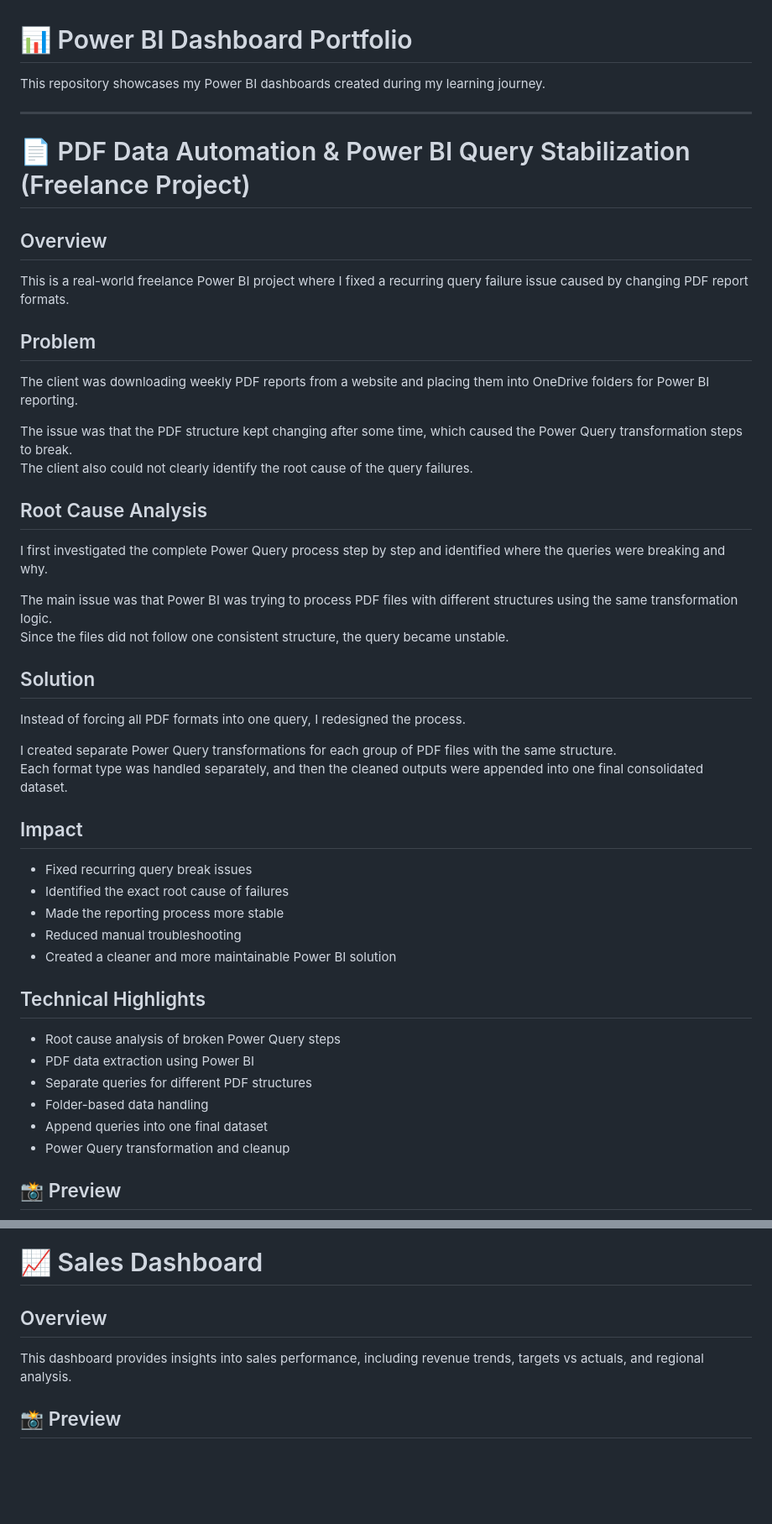
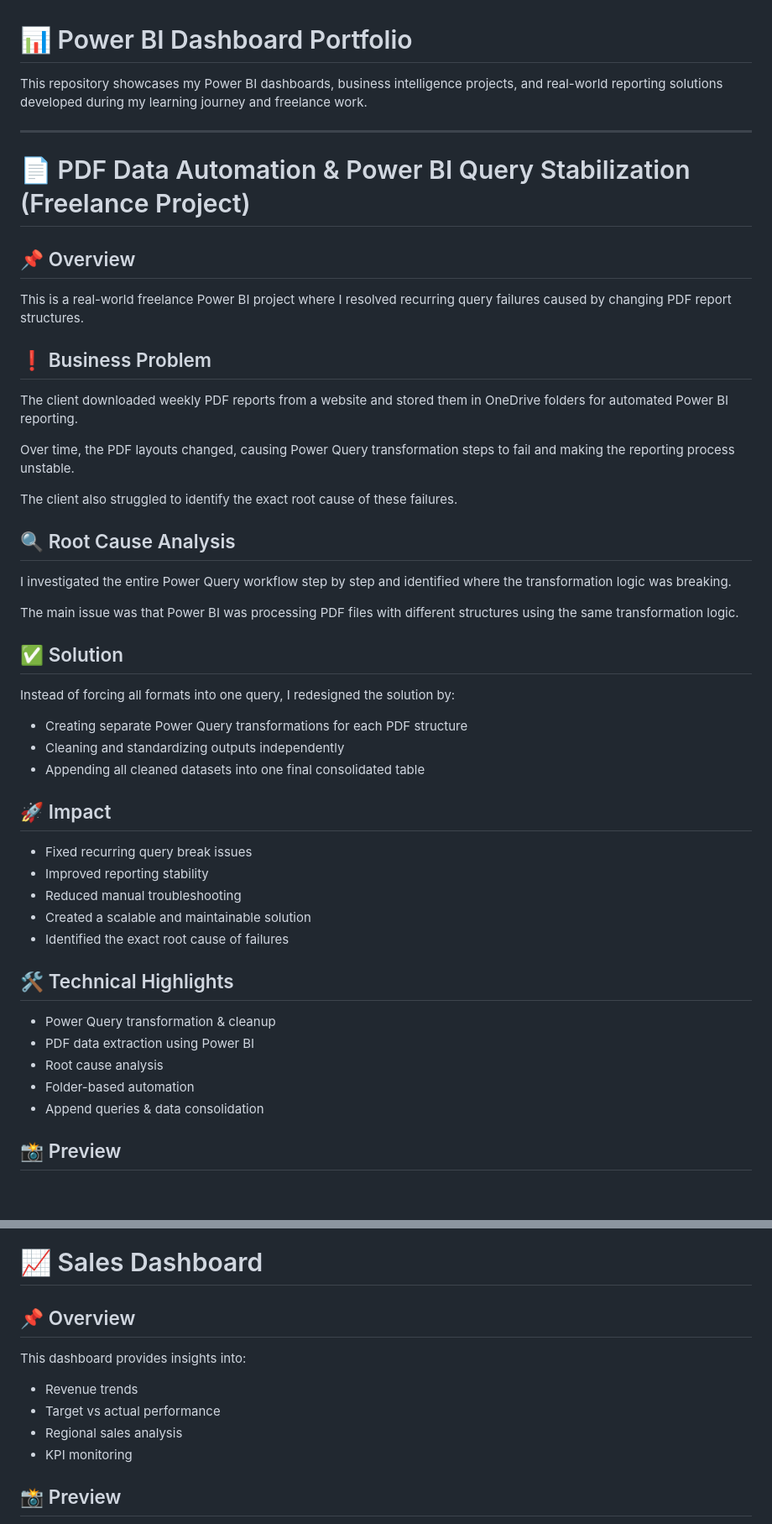
Before and after one commit to abdulmateenanalytics/powerbi-dashboards, a Markdown page: README.md, 2 parts joined by grey strips. Shown at 84% size. Drawn GitHub-style; blank space fills up the shorter version.

```diff
--- a/README.md
+++ b/README.md
@@ -1,45 +1,45 @@
 # 📊 Power BI Dashboard Portfolio
 
-This repository showcases my Power BI dashboards created during my learning journey.
+This repository showcases my Power BI dashboards, business intelligence projects, and real-world reporting solutions developed during my learning journey and freelance work.
 
 ---
 
 # 📄 PDF Data Automation & Power BI Query Stabilization (Freelance Project)
 
-## Overview
-This is a real-world freelance Power BI project where I fixed a recurring query failure issue caused by changing PDF report formats.
+## 📌 Overview
+This is a real-world freelance Power BI project where I resolved recurring query failures caused by changing PDF report structures.
 
-## Problem
-The client was downloading weekly PDF reports from a website and placing them into OneDrive folders for Power BI reporting.
+## ❗ Business Problem
+The client downloaded weekly PDF reports from a website and stored them in OneDrive folders for automated Power BI reporting.
 
-The issue was that the PDF structure kept changing after some time, which caused the Power Query transformation steps to break.
-The client also could not clearly identify the root cause of the query failures.
+Over time, the PDF layouts changed, causing Power Query transformation steps to fail and making the reporting process unstable.
 
-## Root Cause Analysis
-I first investigated the complete Power Query process step by step and identified where the queries were breaking and why.
+The client also struggled to identify the exact root cause of these failures.
 
-The main issue was that Power BI was trying to process PDF files with different structures using the same transformation logic.
-Since the files did not follow one consistent structure, the query became unstable.
+## 🔍 Root Cause Analysis
+I investigated the entire Power Query workflow step by step and identified where the transformation logic was breaking.
 
-## Solution
-Instead of forcing all PDF formats into one query, I redesigned the process.
+The main issue was that Power BI was processing PDF files with different structures using the same transformation logic.
 
-I created separate Power Query transformations for each group of PDF files with the same structure.
-Each format type was handled separately, and then the cleaned outputs were appended into one final consolidated dataset.
+## ✅ Solution
+Instead of forcing all formats into one query, I redesigned the solution by:
 
-## Impact
+- Creating separate Power Query transformations for each PDF structure
+- Cleaning and standardizing outputs independently
+- Appending all cleaned datasets into one final consolidated table
+
+## 🚀 Impact
 - Fixed recurring query break issues
+- Improved reporting stability
+- Reduced manual troubleshooting
+- Created a scalable and maintainable solution
 - Identified the exact root cause of failures
-- Made the reporting process more stable
-- Reduced manual troubleshooting
-- Created a cleaner and more maintainable Power BI solution
 
-## Technical Highlights
-- Root cause analysis of broken Power Query steps
+## 🛠 Technical Highlights
+- Power Query transformation & cleanup
 - PDF data extraction using Power BI
-- Separate queries for different PDF structures
-- Folder-based data handling
-- Append queries into one final dataset
-- Power Query transformation and cleanup
+- Root cause analysis
+- Folder-based automation
+- Append queries & data consolidation
 
 ## 📸 Preview
@@ -83,8 +139,12 @@ The dataset used in this project was generated using AI tools.
 
 # 📈 Sales Dashboard
 
-## Overview
-This dashboard provides insights into sales performance, including revenue trends, targets vs actuals, and regional analysis.
+## 📌 Overview
+This dashboard provides insights into:
+- Revenue trends
+- Target vs actual performance
+- Regional sales analysis
+- KPI monitoring
 
 ## 📸 Preview
 ![Sales Dashboard](Sales/Sales_Dashboard.png)
```
Also changed, not shown: other parts of README.md (+89 -16 lines).
